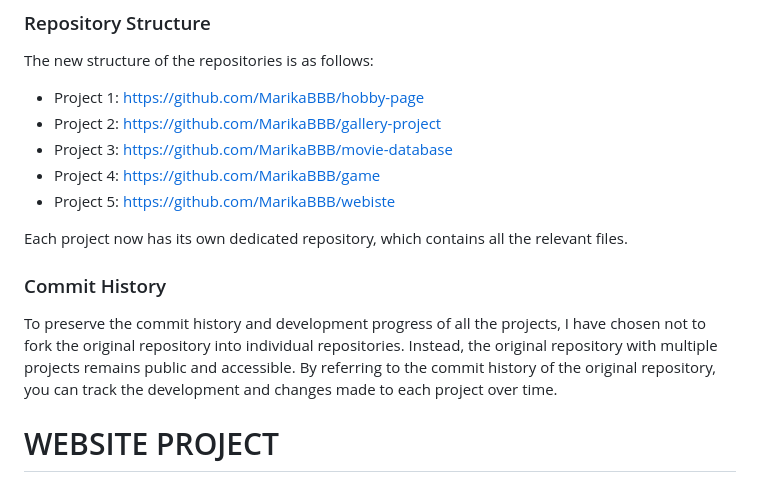
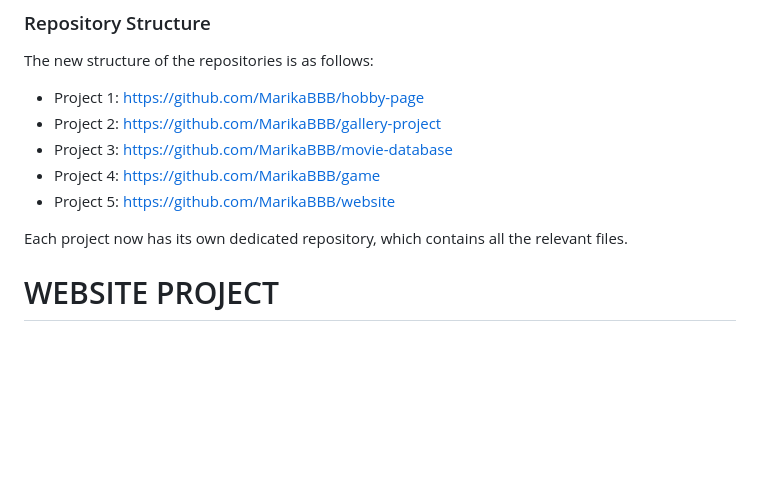
Before and after one commit to MarikaBBB/MarikaBBB.github.io, a Markdown page: README.md, the part around the change. GitHub-like rendering; blank space fills up the shorter version.

```diff
--- a/README.md
+++ b/README.md
@@ -9,12 +9,9 @@ The new structure of the repositories is as follows:
 - Project 2: https://github.com/MarikaBBB/gallery-project
 - Project 3: https://github.com/MarikaBBB/movie-database
 - Project 4: https://github.com/MarikaBBB/game
-- Project 5: https://github.com/MarikaBBB/webiste
+- Project 5: https://github.com/MarikaBBB/website
 
 Each project now has its own dedicated repository, which contains all the relevant files.
-
-### Commit History
-To preserve the commit history and development progress of all the projects, I have chosen not to fork the original repository into individual repositories. Instead, the original repository with multiple projects remains public and accessible. By referring to the commit history of the original repository, you can track the development and changes made to each project over time.
 
 
 
```
